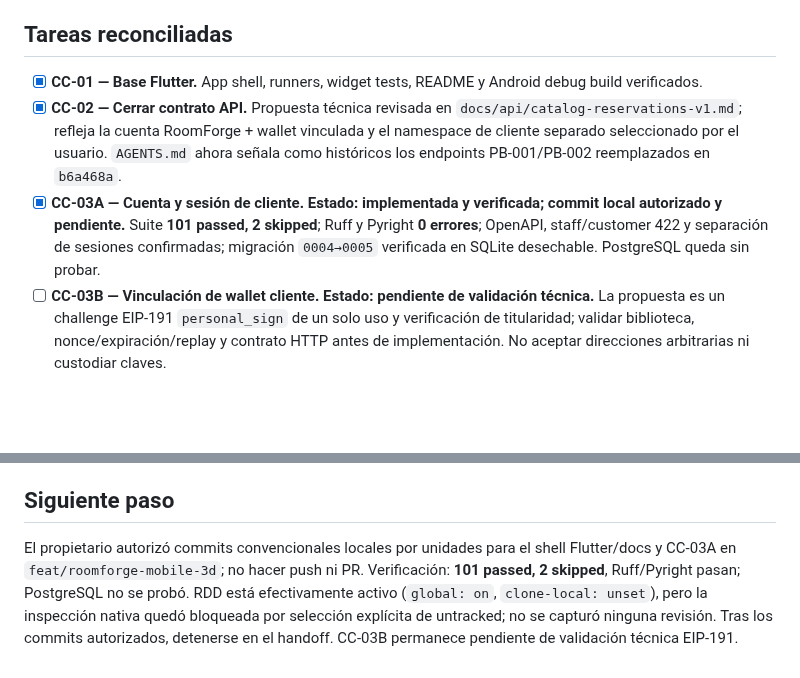
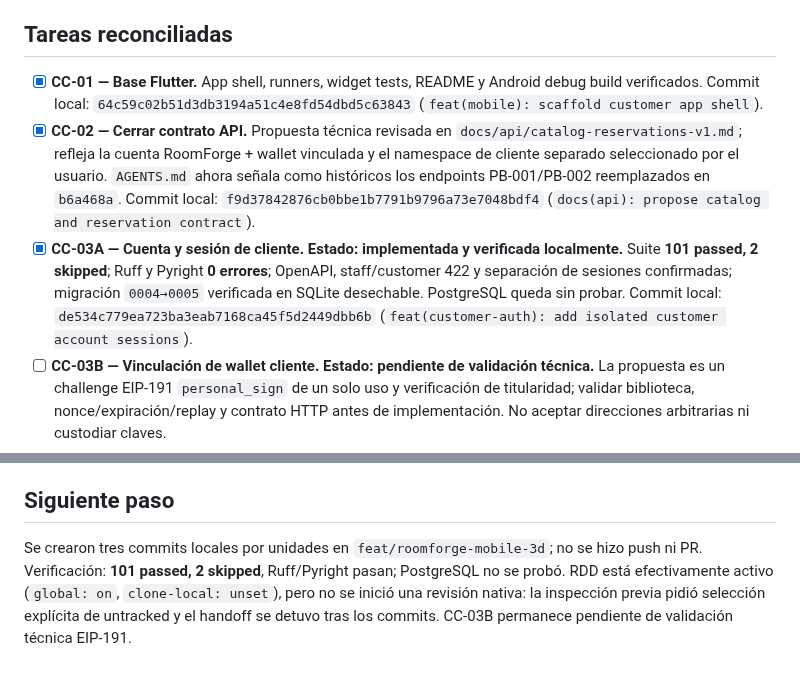
Before and after one commit to Fivoryu/sw1_pro_final_2026_2, a Markdown page: odd/tasks/cliente-catalog.md, 2 parts joined by grey strips. Rendered like a GitHub page; blank space fills up the shorter version.

Commit message:
docs(odd): record local work-unit commit evidence

```diff
--- a/odd/tasks/cliente-catalog.md
+++ b/odd/tasks/cliente-catalog.md
@@ -87,9 +87,9 @@ No edits outside these surfaces in CC-03; do not change the existing staff route
 
 ## Tareas reconciliadas
 
-- [x] **CC-01 — Base Flutter.** App shell, runners, widget tests, README y Android debug build verificados.
-- [x] **CC-02 — Cerrar contrato API.** Propuesta técnica revisada en `docs/api/catalog-reservations-v1.md`; refleja la cuenta RoomForge + wallet vinculada y el namespace de cliente separado seleccionado por el usuario. `AGENTS.md` ahora señala como históricos los endpoints PB-001/PB-002 reemplazados en `b6a468a`.
-- [x] **CC-03A — Cuenta y sesión de cliente.** **Estado: implementada y verificada; commit local autorizado y pendiente.** Suite **101 passed, 2 skipped**; Ruff y Pyright **0 errores**; OpenAPI, staff/customer 422 y separación de sesiones confirmadas; migración `0004→0005` verificada en SQLite desechable. PostgreSQL queda sin probar.
+- [x] **CC-01 — Base Flutter.** App shell, runners, widget tests, README y Android debug build verificados. Commit local: `64c59c02b51d3db3194a51c4e8fd54dbd5c63843` (`feat(mobile): scaffold customer app shell`).
+- [x] **CC-02 — Cerrar contrato API.** Propuesta técnica revisada en `docs/api/catalog-reservations-v1.md`; refleja la cuenta RoomForge + wallet vinculada y el namespace de cliente separado seleccionado por el usuario. `AGENTS.md` ahora señala como históricos los endpoints PB-001/PB-002 reemplazados en `b6a468a`. Commit local: `f9d37842876cb0bbe1b7791b9796a73e7048bdf4` (`docs(api): propose catalog and reservation contract`).
+- [x] **CC-03A — Cuenta y sesión de cliente.** **Estado: implementada y verificada localmente.** Suite **101 passed, 2 skipped**; Ruff y Pyright **0 errores**; OpenAPI, staff/customer 422 y separación de sesiones confirmadas; migración `0004→0005` verificada en SQLite desechable. PostgreSQL queda sin probar. Commit local: `de534c779ea723ba3eab7168ca45f5d2449dbb6b` (`feat(customer-auth): add isolated customer account sessions`).
 - [ ] **CC-03B — Vinculación de wallet cliente.** **Estado: pendiente de validación técnica.** La propuesta es un challenge EIP-191 `personal_sign` de un solo uso y verificación de titularidad; validar biblioteca, nonce/expiración/replay y contrato HTTP antes de implementación. No aceptar direcciones arbitrarias ni custodiar claves.
 - [ ] **CC-04 — Backend de catálogo y ofertas.** Módulos/modelos/migraciones ligados a `agency.id`; listado/detalle público filtrable; cálculo server-authoritative; versión/quote inmutable. Rutas administrativas solo en backend si hacen falta para preparar/aprobar publicaciones; no crear UI de panel. Derivar tenant y permisos desde `get_active_staff`.
 - [ ] **CC-05 — Backend de reservas y permisos.** Solicitud/idempotencia, bloqueo único por inmueble, plazo desde creación API, permisos EIP-712, wallet vinculada de cliente/agencia, reconciliación on-chain y estados coherentes con eventos; cubrir concurrencia/rollback en PostgreSQL cuando el entorno esté autorizado.
@@ -110,4 +110,4 @@ No edits outside these surfaces in CC-03; do not change the existing staff route
 
 ## Siguiente paso
 
-El propietario autorizó commits convencionales locales por unidades para el shell Flutter/docs y CC-03A en `feat/roomforge-mobile-3d`; no hacer push ni PR. Verificación: **101 passed, 2 skipped**, Ruff/Pyright pasan; PostgreSQL no se probó. RDD está efectivamente activo (`global: on`, `clone-local: unset`), pero la inspección nativa quedó bloqueada por selección explícita de untracked; no se capturó ninguna revisión. Tras los commits autorizados, detenerse en el handoff. CC-03B permanece pendiente de validación técnica EIP-191.
+Se crearon tres commits locales por unidades en `feat/roomforge-mobile-3d`; no se hizo push ni PR. Verificación: **101 passed, 2 skipped**, Ruff/Pyright pasan; PostgreSQL no se probó. RDD está efectivamente activo (`global: on`, `clone-local: unset`), pero no se inició una revisión nativa: la inspección previa pidió selección explícita de untracked y el handoff se detuvo tras los commits. CC-03B permanece pendiente de validación técnica EIP-191.
```
